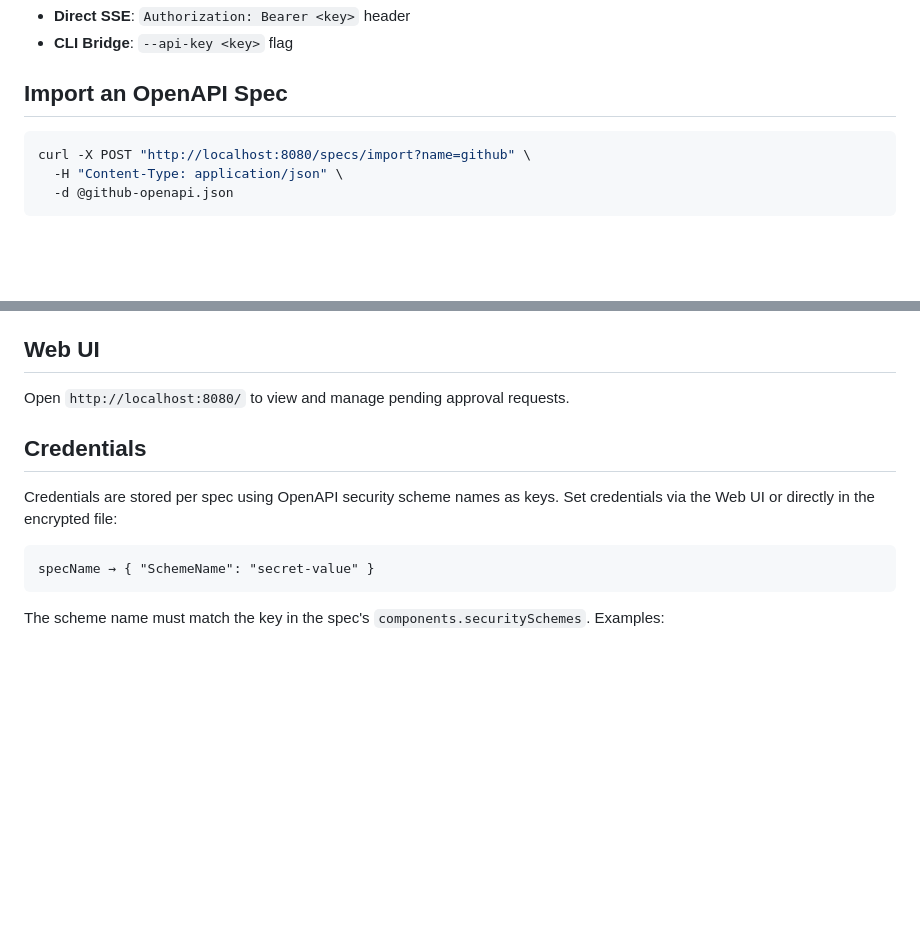
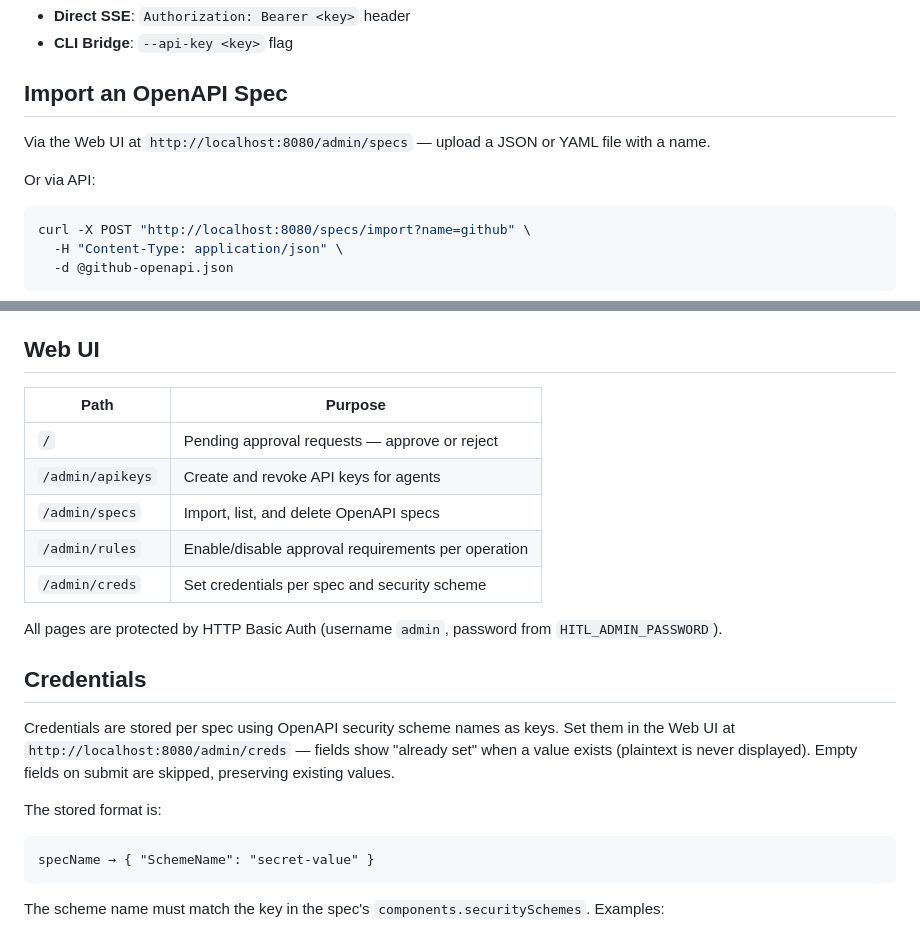
Before and after one commit to shell909090/ai, a Markdown page: HITL-proxy/README.md, 2 parts joined by grey strips. Drawn GitHub-style; blank space fills up the shorter version.

Commit message:
update hitl proxy readme

````diff
--- a/HITL-proxy/README.md
+++ b/HITL-proxy/README.md
@@ -39,6 +39,10 @@ Pass the **plaintext** key when connecting:
 - **CLI Bridge**: `--api-key <key>` flag
 
 ## Import an OpenAPI Spec
+
+Via the Web UI at `http://localhost:8080/admin/specs` — upload a JSON or YAML file with a name.
+
+Or via API:
 
 ```bash
 curl -X POST "http://localhost:8080/specs/import?name=github" \
@@ -103,11 +107,21 @@ Parameters:
 
 ## Web UI
 
-Open `http://localhost:8080/` to view and manage pending approval requests.
+| Path | Purpose |
+|---|---|
+| `/` | Pending approval requests — approve or reject |
+| `/admin/apikeys` | Create and revoke API keys for agents |
+| `/admin/specs` | Import, list, and delete OpenAPI specs |
+| `/admin/rules` | Enable/disable approval requirements per operation |
+| `/admin/creds` | Set credentials per spec and security scheme |
+
+All pages are protected by HTTP Basic Auth (username `admin`, password from `HITL_ADMIN_PASSWORD`).
 
 ## Credentials
 
-Credentials are stored per spec using OpenAPI security scheme names as keys. Set credentials via the Web UI or directly in the encrypted file:
+Credentials are stored per spec using OpenAPI security scheme names as keys. Set them in the Web UI at `http://localhost:8080/admin/creds` — fields show "already set" when a value exists (plaintext is never displayed). Empty fields on submit are skipped, preserving existing values.
+
+The stored format is:
 
 ```
 specName → { "SchemeName": "secret-value" }
````
Also changed, not shown: HITL-proxy/README.cn.md (+16 -2 lines).
